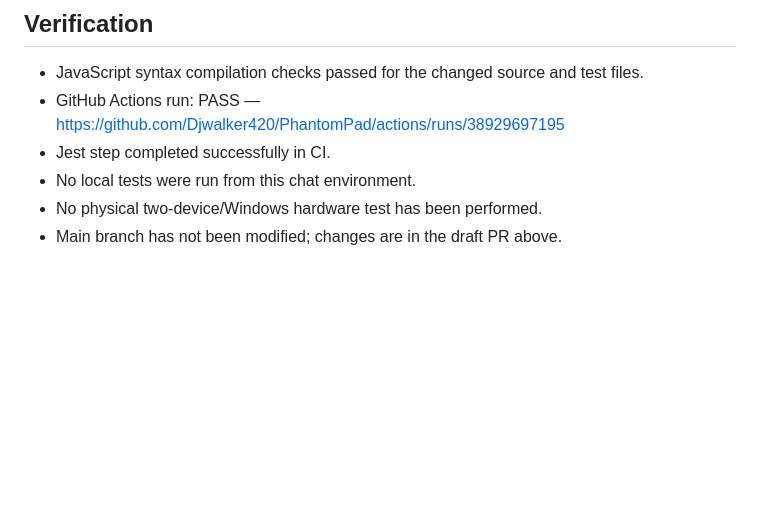
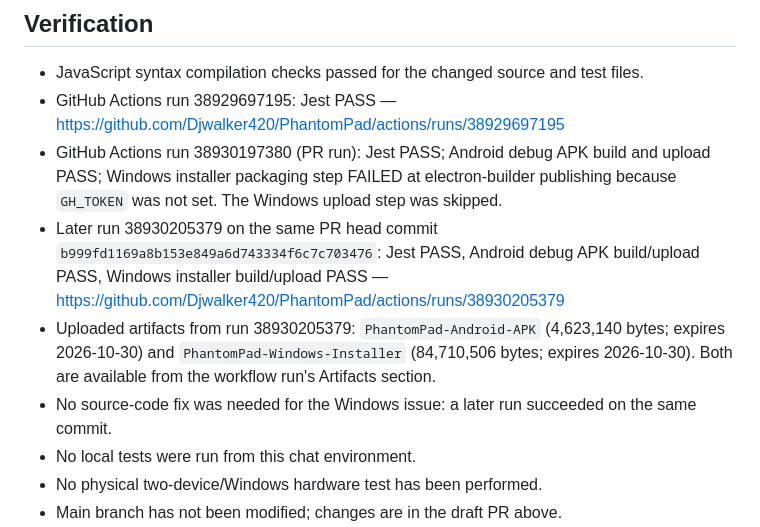
Before and after one commit to Djwalker420/PhantomPad, a Markdown page: PROJECT_MEMORY.md, the part around the change. Rendered like a GitHub page; blank space fills up the shorter version.

Commit message:
docs: record verified CI builds and artifacts

```diff
--- a/PROJECT_MEMORY.md
+++ b/PROJECT_MEMORY.md
@@ -32,8 +32,11 @@ Fix input lag, dropped input, and stuck controls; preserve two-device isolation;
 
 ## Verification
 - JavaScript syntax compilation checks passed for the changed source and test files.
-- GitHub Actions run: PASS — https://github.com/Djwalker420/PhantomPad/actions/runs/38929697195
-- Jest step completed successfully in CI.
+- GitHub Actions run 38929697195: Jest PASS — https://github.com/Djwalker420/PhantomPad/actions/runs/38929697195
+- GitHub Actions run 38930197380 (PR run): Jest PASS; Android debug APK build and upload PASS; Windows installer packaging step FAILED at electron-builder publishing because `GH_TOKEN` was not set. The Windows upload step was skipped.
+- Later run 38930205379 on the same PR head commit `b999fd1169a8b153e849a6d743334f6c7c703476`: Jest PASS, Android debug APK build/upload PASS, Windows installer build/upload PASS — https://github.com/Djwalker420/PhantomPad/actions/runs/38930205379
+- Uploaded artifacts from run 38930205379: `PhantomPad-Android-APK` (4,623,140 bytes; expires 2026-10-30) and `PhantomPad-Windows-Installer` (84,710,506 bytes; expires 2026-10-30). Both are available from the workflow run's Artifacts section.
+- No source-code fix was needed for the Windows issue: a later run succeeded on the same commit.
 - No local tests were run from this chat environment.
 - No physical two-device/Windows hardware test has been performed.
 - Main branch has not been modified; changes are in the draft PR above.
```
